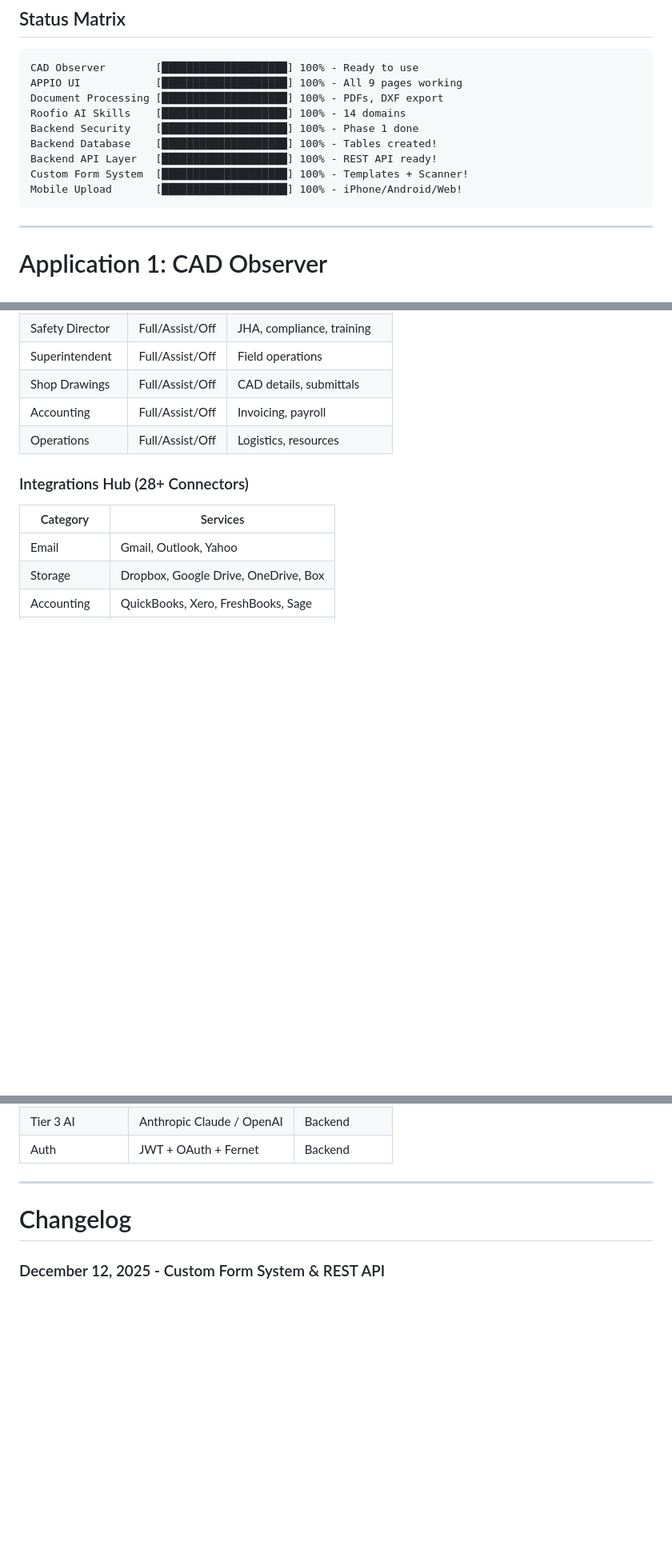
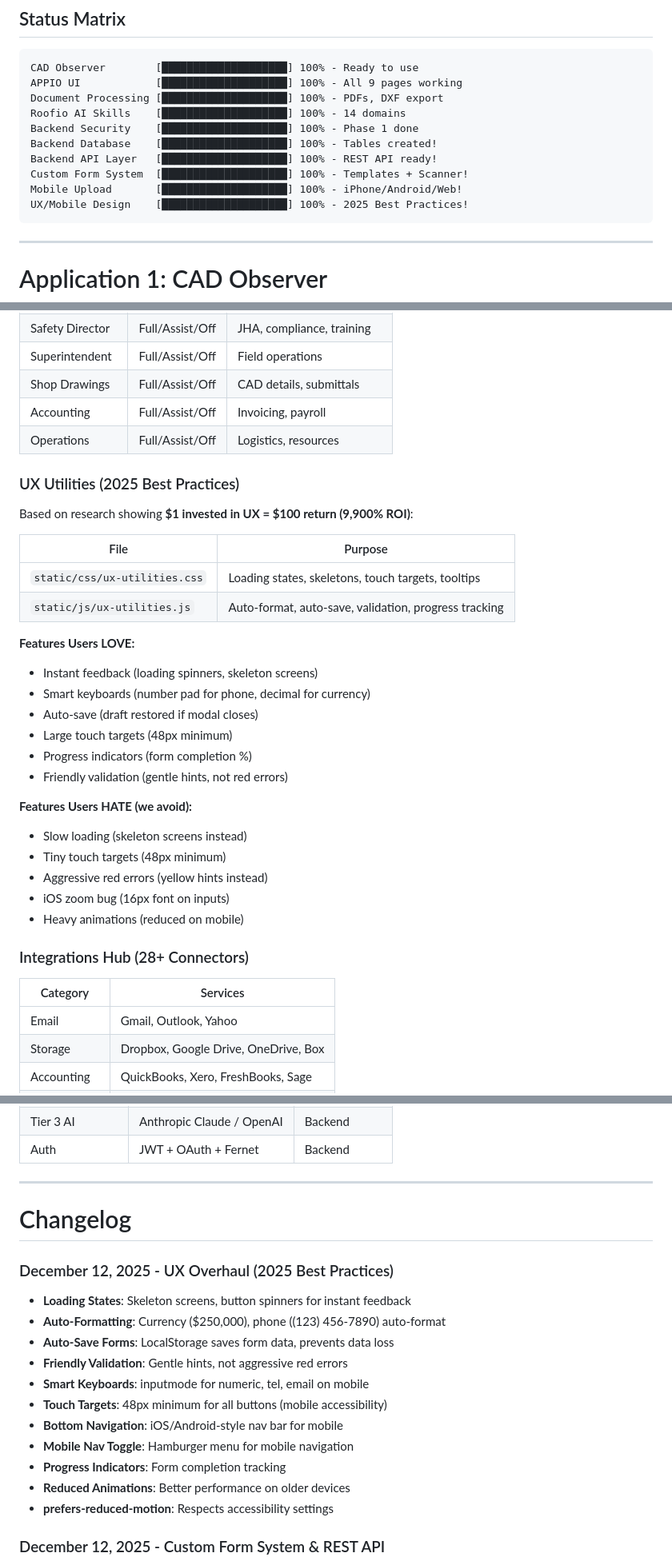
Before and after one commit to jenkintownelectricity/cad_observer, a Markdown page: README.md, 3 parts joined by grey strips. Shown at 80% size. Rendered like a GitHub page; blank space fills up the shorter version.

Commit message:
Update README with UX improvements documentation
- Added UX/Mobile Design to status matrix
- Added UX Utilities section with files and features
- Added changelog entry for 2025 UX overhaul
- Documented features users love vs hate

````diff
--- a/README.md
+++ b/README.md
@@ -28,6 +28,7 @@ Backend Database    [███████████████████
 Backend API Layer   [████████████████████] 100% - REST API ready!
 Custom Form System  [████████████████████] 100% - Templates + Scanner!
 Mobile Upload       [████████████████████] 100% - iPhone/Android/Web!
+UX/Mobile Design    [████████████████████] 100% - 2025 Best Practices!
 ```
 
 ---
@@ -158,6 +159,30 @@ python app.py
 | Shop Drawings | Full/Assist/Off | CAD details, submittals |
 | Accounting | Full/Assist/Off | Invoicing, payroll |
 | Operations | Full/Assist/Off | Logistics, resources |
+
+### UX Utilities (2025 Best Practices)
+
+Based on research showing **$1 invested in UX = $100 return (9,900% ROI)**:
+
+| File | Purpose |
+|------|---------|
+| `static/css/ux-utilities.css` | Loading states, skeletons, touch targets, tooltips |
+| `static/js/ux-utilities.js` | Auto-format, auto-save, validation, progress tracking |
+
+**Features Users LOVE:**
+- Instant feedback (loading spinners, skeleton screens)
+- Smart keyboards (number pad for phone, decimal for currency)
+- Auto-save (draft restored if modal closes)
+- Large touch targets (48px minimum)
+- Progress indicators (form completion %)
+- Friendly validation (gentle hints, not red errors)
+
+**Features Users HATE (we avoid):**
+- Slow loading (skeleton screens instead)
+- Tiny touch targets (48px minimum)
+- Aggressive red errors (yellow hints instead)
+- iOS zoom bug (16px font on inputs)
+- Heavy animations (reduced on mobile)
 
 ### Integrations Hub (28+ Connectors)
 
@@ -408,6 +433,19 @@ pip install upstash-redis upstash-vector asyncpg sqlalchemy python-jose cryptogr
 
 # Changelog
 
+### December 12, 2025 - UX Overhaul (2025 Best Practices)
+- **Loading States**: Skeleton screens, button spinners for instant feedback
+- **Auto-Formatting**: Currency ($250,000), phone ((123) 456-7890) auto-format
+- **Auto-Save Forms**: LocalStorage saves form data, prevents data loss
+- **Friendly Validation**: Gentle hints, not aggressive red errors
+- **Smart Keyboards**: inputmode for numeric, tel, email on mobile
+- **Touch Targets**: 48px minimum for all buttons (mobile accessibility)
+- **Bottom Navigation**: iOS/Android-style nav bar for mobile
+- **Mobile Nav Toggle**: Hamburger menu for mobile navigation
+- **Progress Indicators**: Form completion tracking
+- **Reduced Animations**: Better performance on older devices
+- **prefers-reduced-motion**: Respects accessibility settings
+
 ### December 12, 2025 - Custom Form System & REST API
 - **Custom Form Templates**: Use your forms or ROOFIO format with toggle
 - **Document Scanner**: Snap photo of existing forms to digitize them
````
